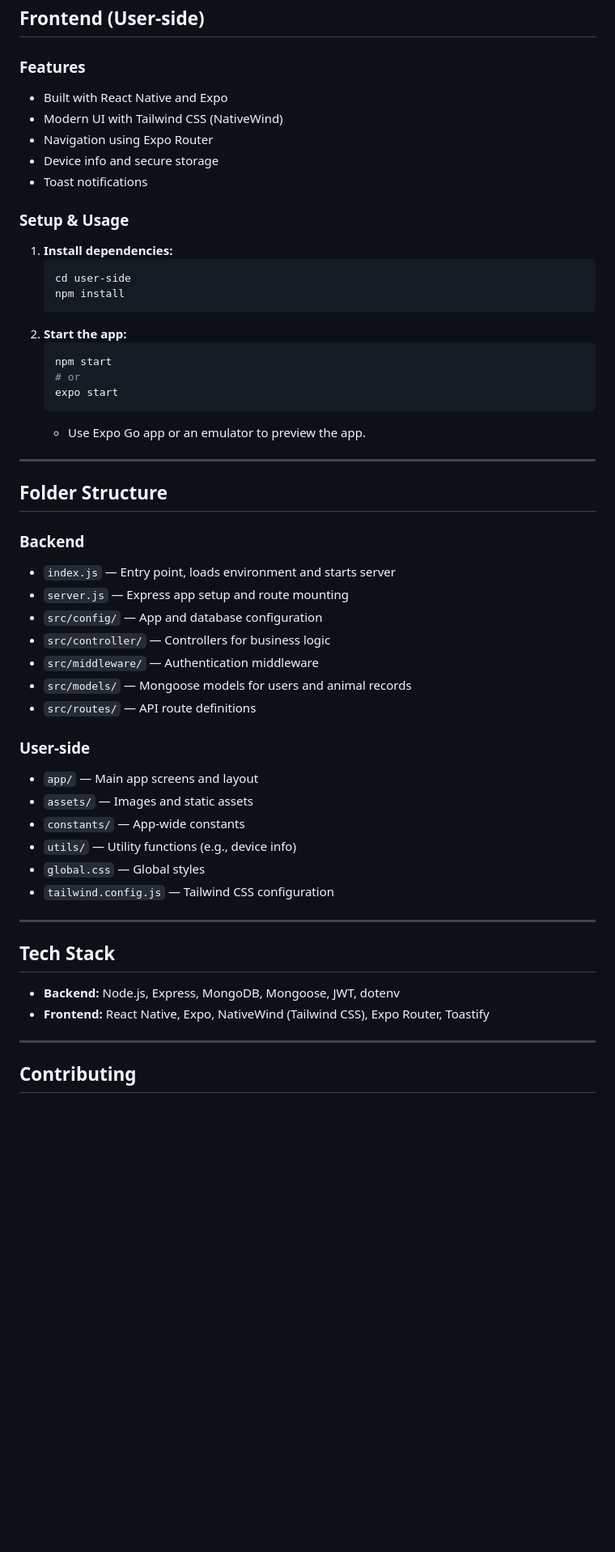
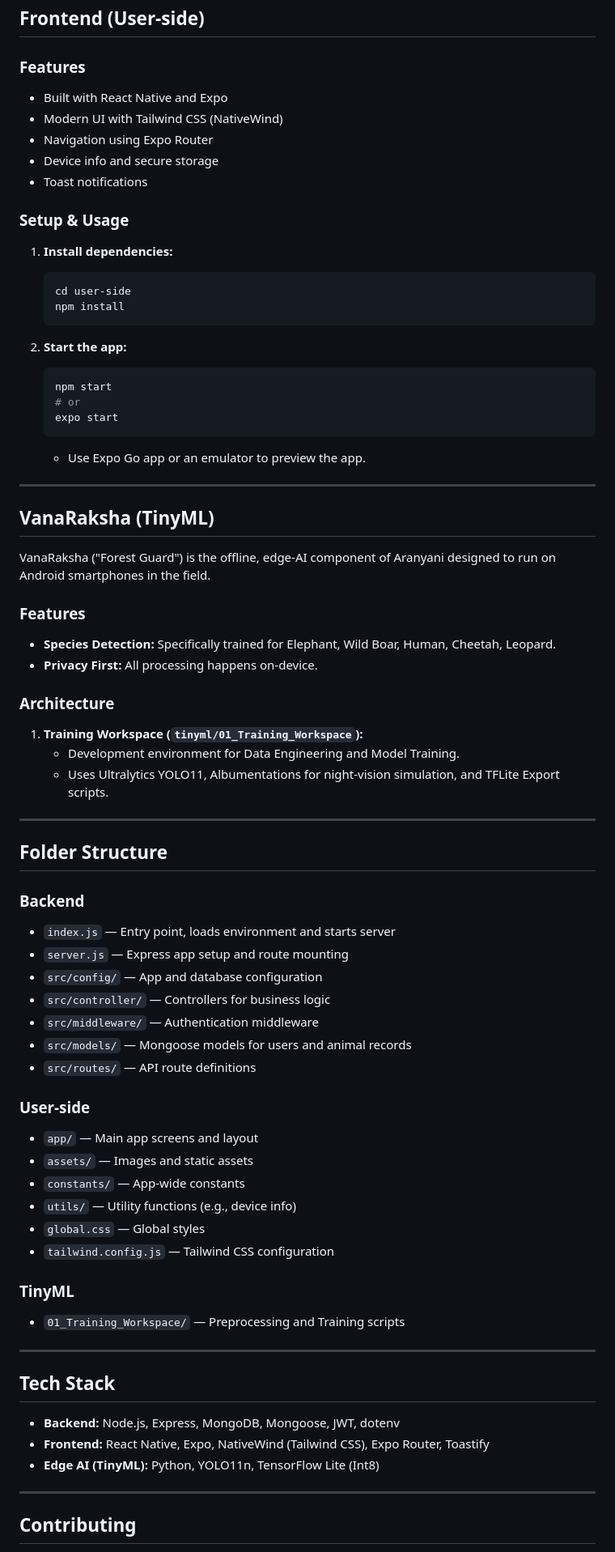
Before and after one commit to teamhypertext/Aranyani, a Markdown page: README.md, the part around one of its changes. Shown at 81% size. Rendered like a GitHub page; blank space fills up the shorter version.

````diff
--- a/README.md
+++ b/README.md
@@ -72,6 +87,7 @@ Aranyani/
 ## Frontend (User-side)
 
 ### Features
+
 - Built with React Native and Expo
 - Modern UI with Tailwind CSS (NativeWind)
 - Navigation using Expo Router
@@ -81,23 +97,45 @@ Aranyani/
 ### Setup & Usage
 
 1. **Install dependencies:**
+
    ```bash
    cd user-side
    npm install
    ```
+
 2. **Start the app:**
+
    ```bash
    npm start
    # or
    expo start
    ```
+
    - Use Expo Go app or an emulator to preview the app.
+
+---
+
+## VanaRaksha (TinyML)
+
+VanaRaksha ("Forest Guard") is the offline, edge-AI component of Aranyani designed to run on Android smartphones in the field.
+
+### Features
+
+- **Species Detection:** Specifically trained for Elephant, Wild Boar, Human, Cheetah, Leopard.
+- **Privacy First:** All processing happens on-device.
+
+### Architecture
+
+1. **Training Workspace (`tinyml/01_Training_Workspace`):**
+    - Development environment for Data Engineering and Model Training.
+    - Uses Ultralytics YOLO11, Albumentations for night-vision simulation, and TFLite Export scripts.
 
 ---
 
 ## Folder Structure
 
 ### Backend
+
 - `index.js` — Entry point, loads environment and starts server
 - `server.js` — Express app setup and route mounting
 - `src/config/` — App and database configuration
@@ -107,6 +145,7 @@ Aranyani/
 - `src/routes/` — API route definitions
 
 ### User-side
+
 - `app/` — Main app screens and layout
 - `assets/` — Images and static assets
 - `constants/` — App-wide constants
@@ -114,11 +153,17 @@ Aranyani/
 - `global.css` — Global styles
 - `tailwind.config.js` — Tailwind CSS configuration
 
+### TinyML
+
+- `01_Training_Workspace/` —   Preprocessing and Training scripts
+
 ---
 
 ## Tech Stack
+
 - **Backend:** Node.js, Express, MongoDB, Mongoose, JWT, dotenv
 - **Frontend:** React Native, Expo, NativeWind (Tailwind CSS), Expo Router, Toastify
+- **Edge AI (TinyML):** Python, YOLO11n, TensorFlow Lite (Int8)
 
 ---
 
````
Also changed, not shown: other parts of README.md (+20 -3 lines).
